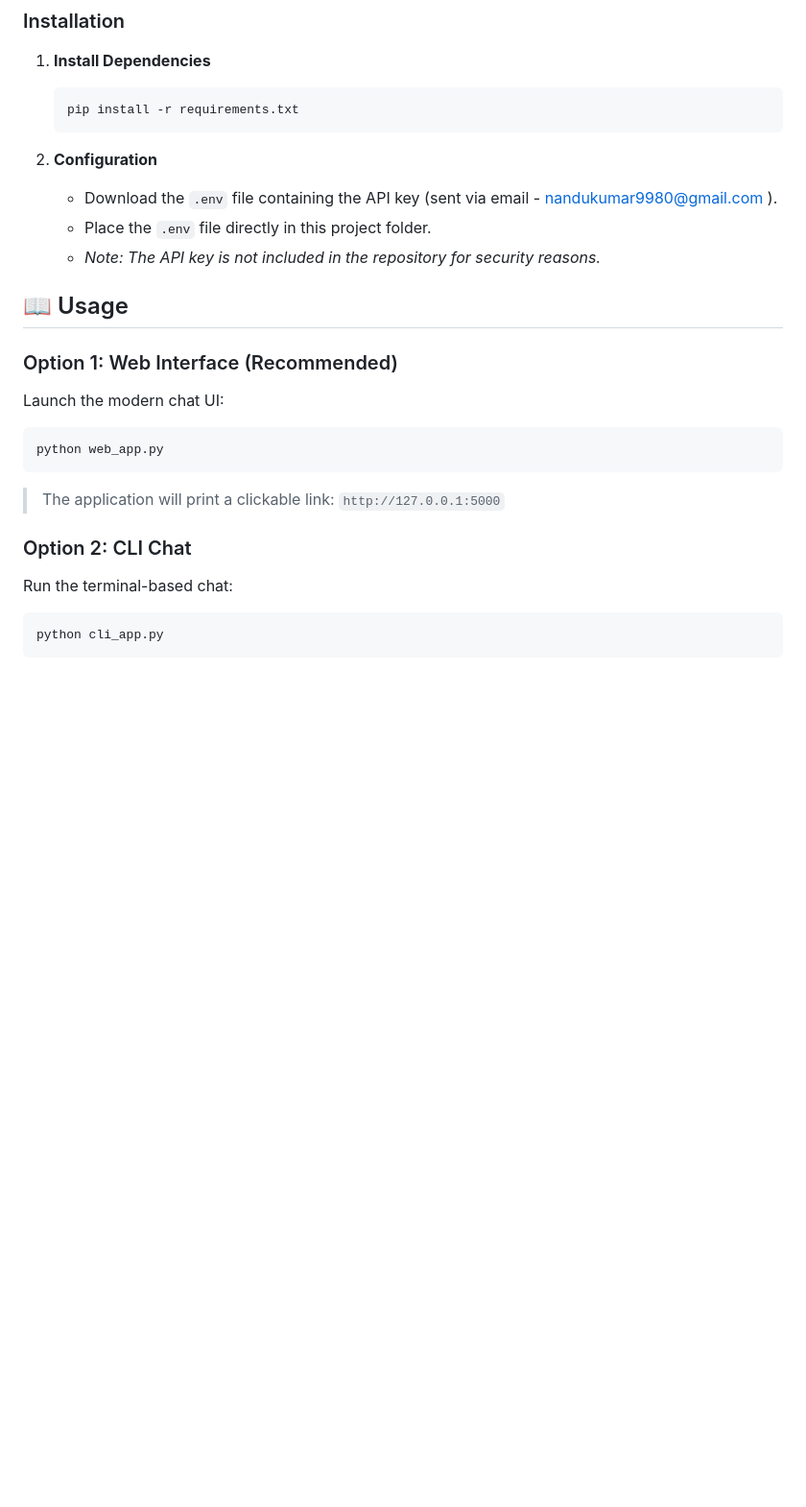
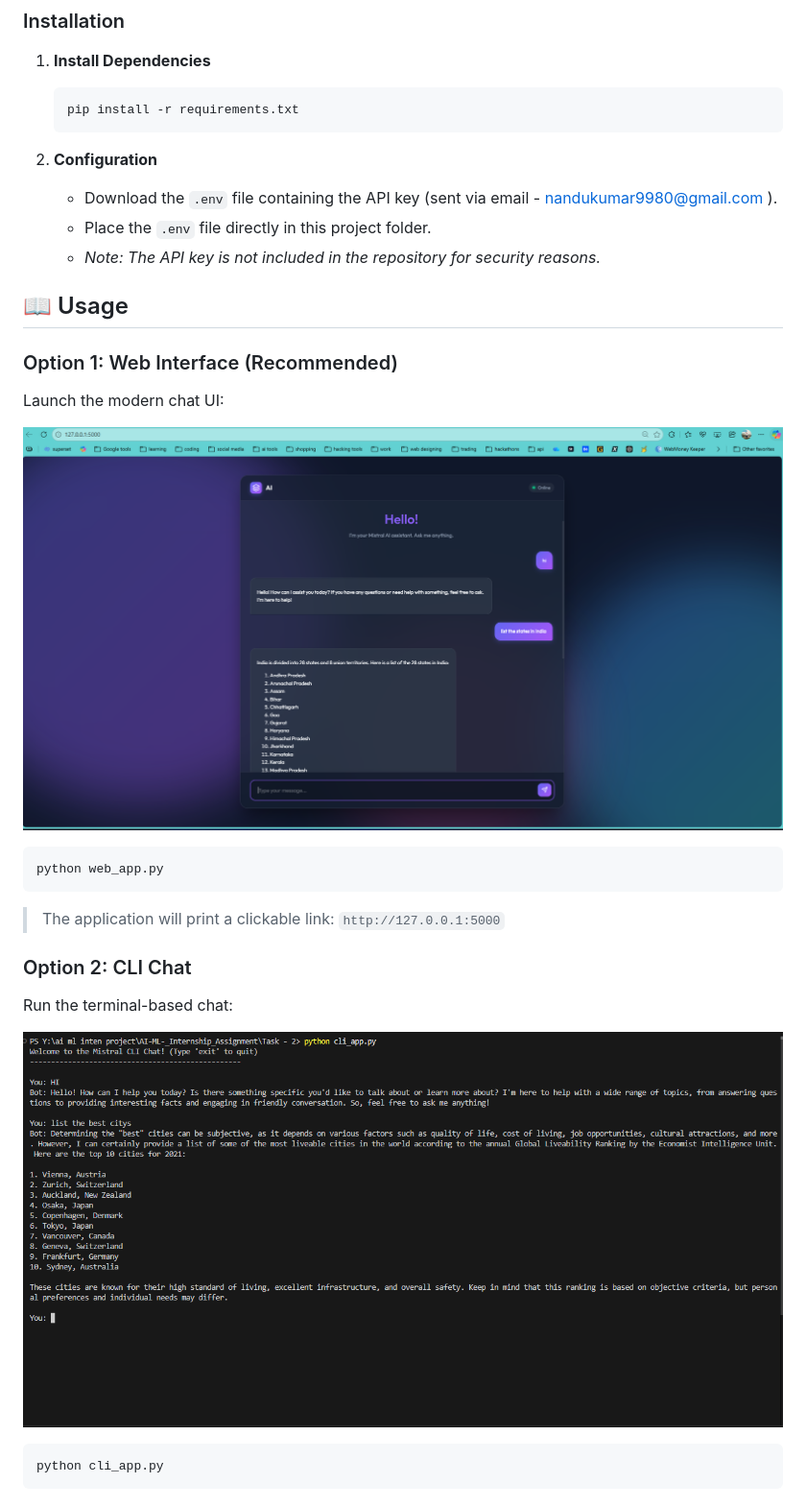
Before and after one commit to Nandukumar-koribilli/AI-ML-_Internship_Assignment, a Markdown page: Task - 2/README.md, the part around the change. Shown: that part at 96% size. Rendered like a GitHub page; pictures changed too: Task - 2/images/CLI View.png (added), Task - 2/images/Web View.png (added); blank space fills up the shorter version.

````diff
--- a/Task - 2/README.md
+++ b/Task - 2/README.md
@@ -39,7 +39,7 @@ A comprehensive Python application integrating the Mistral AI API, featuring a r
    ```
 
 2. **Configuration**
-   - Download the `.env` file containing the API key (sent via email -  nandukumar9980@gmail.com  ).
+   - Download the `.env` file containing the API key (sent via email - nandukumar9980@gmail.com ).
    - Place the `.env` file directly in this project folder.
    - _Note: The API key is not included in the repository for security reasons._
 
@@ -48,6 +48,8 @@ A comprehensive Python application integrating the Mistral AI API, featuring a r
 ### Option 1: Web Interface (Recommended)
 
 Launch the modern chat UI:
+
+![Web Interface](images/Web%20View.png)
 
 ```bash
 python web_app.py
@@ -58,6 +60,8 @@ python web_app.py
 ### Option 2: CLI Chat
 
 Run the terminal-based chat:
+
+![CLI Interface](images/CLI%20View.png)
 
 ```bash
 python cli_app.py
````
Also changed, not shown: README.md (added, +53 -0 lines), files.png (added), 1 other file.
